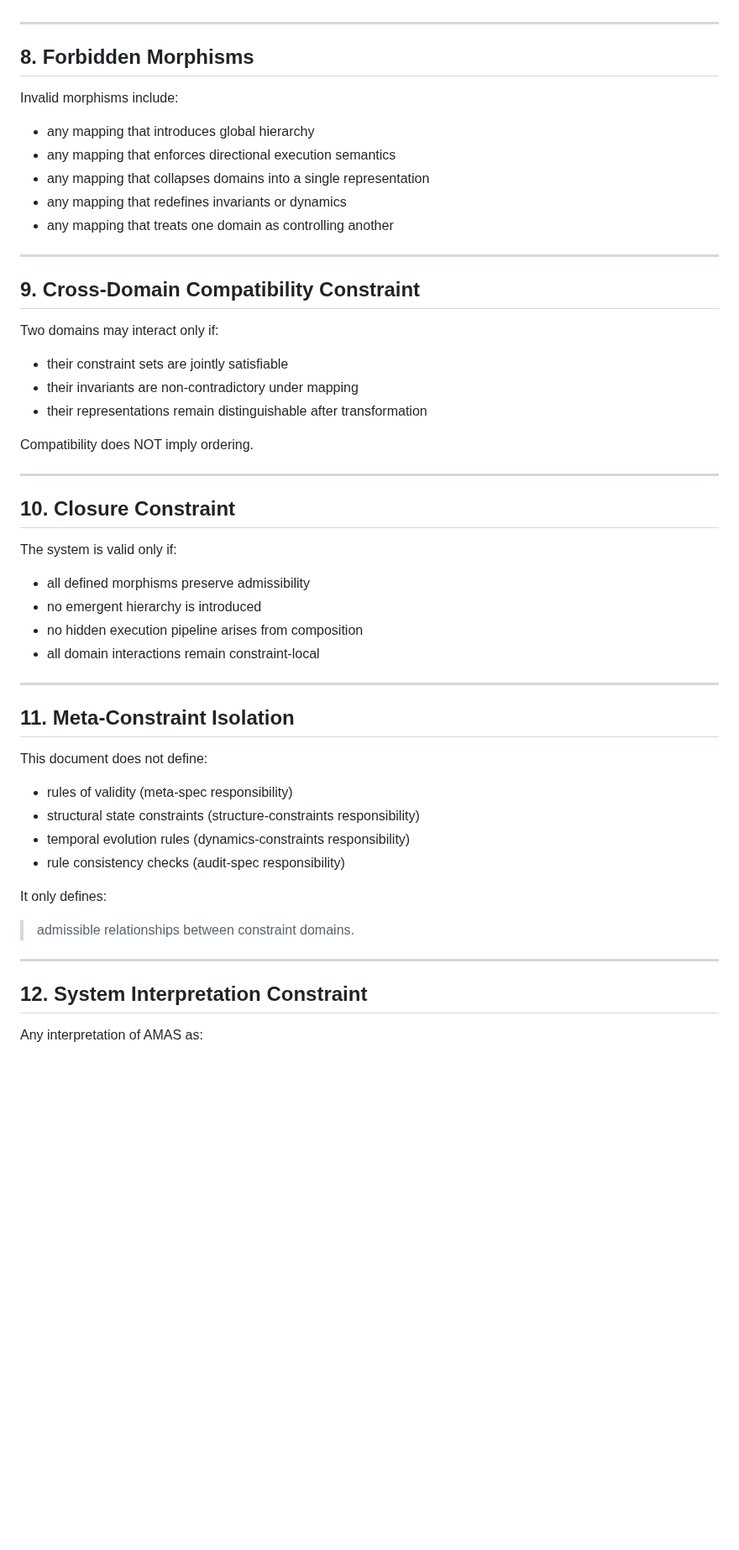
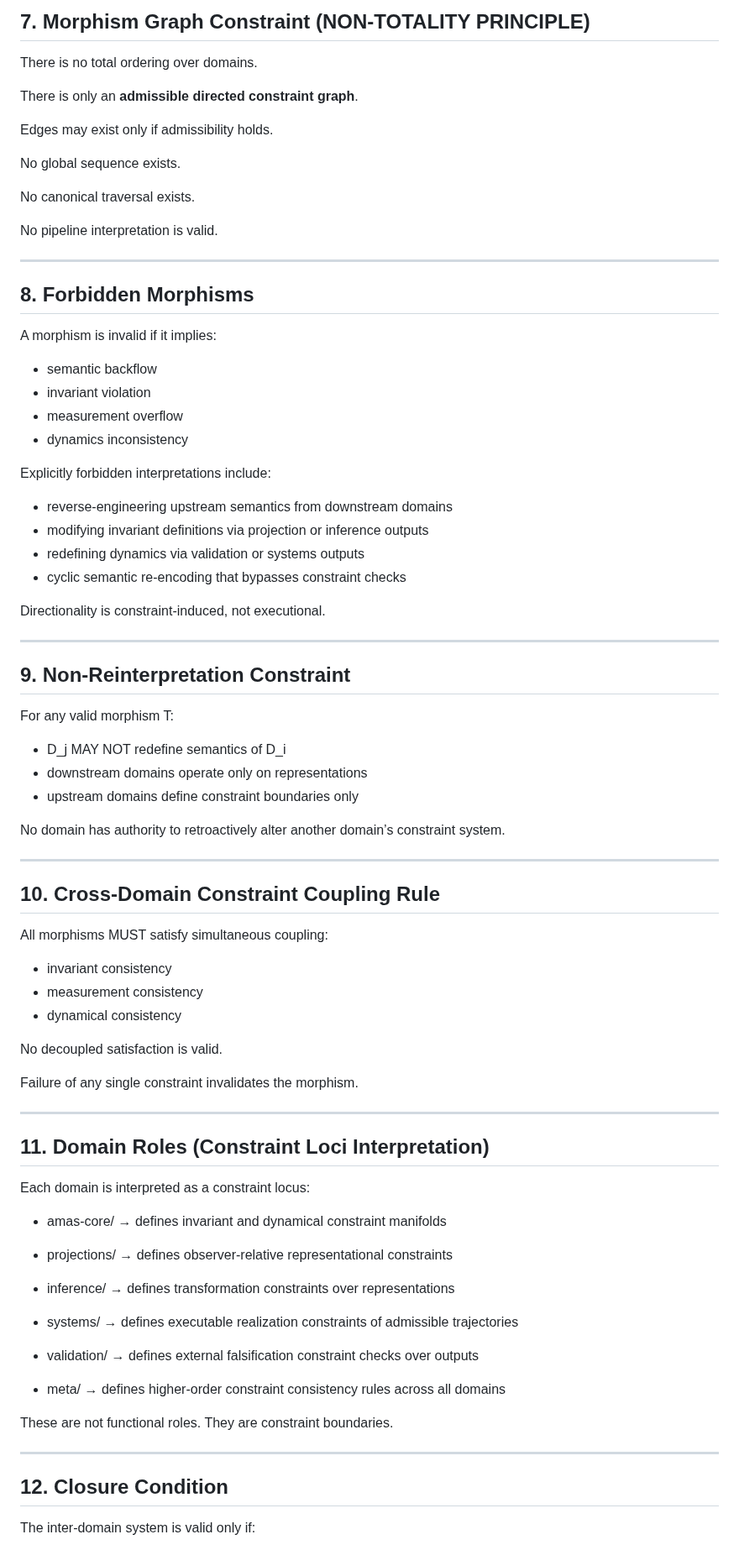
Before and after one commit to algoplexity/algoplexity, a Markdown page: amas-core/idmc-inter-domain-morphism-constraints.md, the part around one of its changes. Shown at 84% size. Rendered like a GitHub page; blank space fills up the shorter version.

```diff
--- a/amas-core/idmc-inter-domain-morphism-constraints.md
+++ b/amas-core/idmc-inter-domain-morphism-constraints.md
@@ -131,57 +164,92 @@ A morphism $$T_{i,j}$$ is admissible only if:
+## 7. Morphism Graph Constraint (NON-TOTALITY PRINCIPLE)
+
+There is no total ordering over domains.
+
+There is only an **admissible directed constraint graph**.
+
+Edges may exist only if admissibility holds.
+
+No global sequence exists.
+
+No canonical traversal exists.
+
+No pipeline interpretation is valid.
 
 ---
 
 ## 8. Forbidden Morphisms
 
-Invalid morphisms include:
+A morphism is invalid if it implies:
 
-- any mapping that introduces global hierarchy
-- any mapping that enforces directional execution semantics
-- any mapping that collapses domains into a single representation
-- any mapping that redefines invariants or dynamics
-- any mapping that treats one domain as controlling another
+- semantic backflow
+- invariant violation
+- measurement overflow
+- dynamics inconsistency
+
+Explicitly forbidden interpretations include:
+
+- reverse-engineering upstream semantics from downstream domains
+- modifying invariant definitions via projection or inference outputs
+- redefining dynamics via validation or systems outputs
+- cyclic semantic re-encoding that bypasses constraint checks
+
+Directionality is constraint-induced, not executional.
 
 ---
 
-## 9. Cross-Domain Compatibility Constraint
+## 9. Non-Reinterpretation Constraint
 
-Two domains may interact only if:
+For any valid morphism T:
 
-- their constraint sets are jointly satisfiable
-- their invariants are non-contradictory under mapping
-- their representations remain distinguishable after transformation
+- D_j MAY NOT redefine semantics of D_i
+- downstream domains operate only on representations
+- upstream domains define constraint boundaries only
 
-Compatibility does NOT imply ordering.
+No domain has authority to retroactively alter another domain’s constraint system.
 
 ---
 
-## 10. Closure Constraint
+## 10. Cross-Domain Constraint Coupling Rule
 
-The system is valid only if:
+All morphisms MUST satisfy simultaneous coupling:
 
-- all defined morphisms preserve admissibility
-- no emergent hierarchy is introduced
-- no hidden execution pipeline arises from composition
-- all domain interactions remain constraint-local
+- invariant consistency
+- measurement consistency
+- dynamical consistency
+
+No decoupled satisfaction is valid.
+
+Failure of any single constraint invalidates the morphism.
 
 ---
 
-## 11. Meta-Constraint Isolation
+## 11. Domain Roles (Constraint Loci Interpretation)
 
-This document does not define:
+Each domain is interpreted as a constraint locus:
 
-- rules of validity (meta-spec responsibility)
-- structural state constraints (structure-constraints responsibility)
-- temporal evolution rules (dynamics-constraints responsibility)
-- rule consistency checks (audit-spec responsibility)
+- amas-core/
+  → defines invariant and dynamical constraint manifolds
 
-It only defines:
+- projections/
+  → defines observer-relative representational constraints
 
-> admissible relationships between constraint domains.
+- inference/
+  → defines transformation constraints over representations
+
+- systems/
+  → defines executable realization constraints of admissible trajectories
+
+- validation/
+  → defines external falsification constraint checks over outputs
+
+- meta/
+  → defines higher-order constraint consistency rules across all domains
+
+These are not functional roles. They are constraint boundaries.
 
 ---
 
-## 12. System Interpretation Constraint
+## 12. Closure Condition
 
-Any interpretation of AMAS as:
+The inter-domain system is valid only if:
 
```
Also changed, not shown: other parts of amas-core/idmc-inter-domain-morphism-constraints.md (+129 -74 lines).
